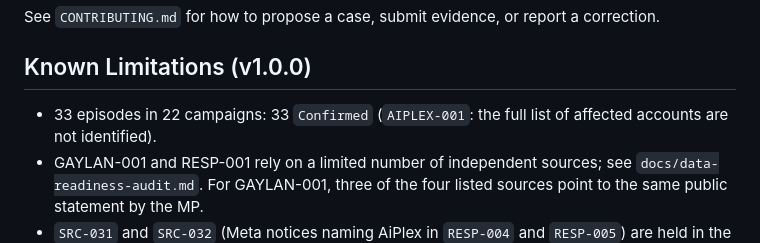
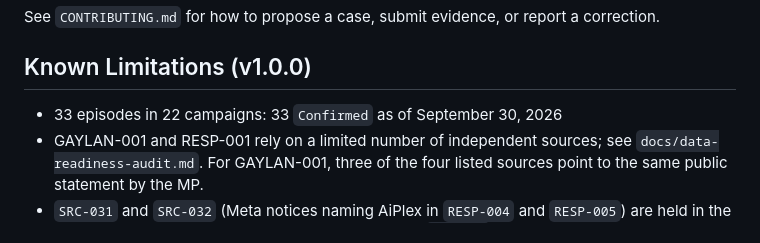
Before and after one commit to Provereno-Media/Erase-On-Demand-Bad-Actors-VS-Journalists, a Markdown page: README.md, the part around the change. Rendered like a GitHub page.

Commit message:
Revise confirmation date in known limitations
Updated known limitations section with confirmation date.

```diff
--- a/README.md
+++ b/README.md
@@ -132,7 +132,7 @@ correction.
 
 ## Known Limitations (v1.0.0)
 
-- 33 episodes in 22 campaigns: 33 `Confirmed` (`AIPLEX-001`: the full list of affected accounts are not identified).
+- 33 episodes in 22 campaigns: 33 `Confirmed` as of September 30, 2026
 - GAYLAN-001 and RESP-001 rely on a limited number of independent sources; see `docs/data-readiness-audit.md`. For GAYLAN-001, three of the four listed sources point to the same public statement by the MP.
 - `SRC-031` and `SRC-032` (Meta notices naming AiPlex in `RESP-004` and `RESP-005`) are held in the closed evidence vault and are not publicly archived. `SRC-035` currently links to the MP's public statement, not to the Meta notice itself, and its `retrieved_at` remains `PENDING`.
 - AiPlex attribution for `LMC-002` and `LMC-003` is inferred from timing (`SRC-033`, `SRC-034`); no primary Meta notice was obtained.
```
